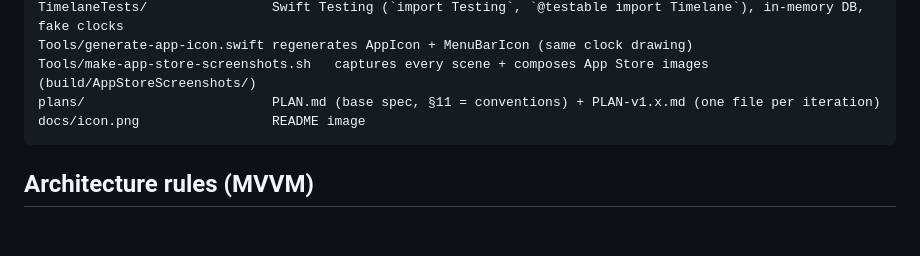
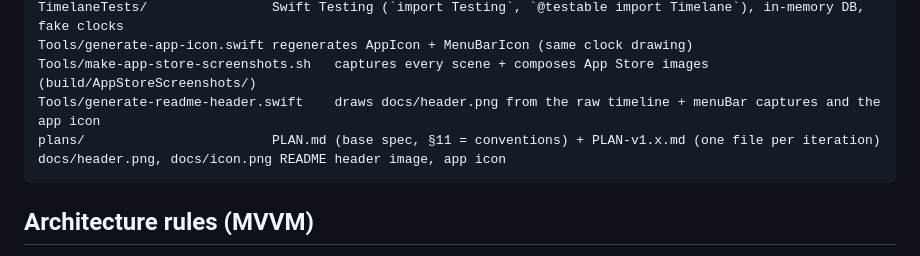
Before and after one commit to NickKoepr/Timelane, a Markdown page: AGENTS.md, the part around the change. GitHub-like rendering; blank space fills up the shorter version.

````diff
--- a/AGENTS.md
+++ b/AGENTS.md
@@ -77,8 +77,9 @@ Timelane/                     app target (folder is a synchronized group: new fi
 TimelaneTests/                Swift Testing (`import Testing`, `@testable import Timelane`), in-memory DB, fake clocks
 Tools/generate-app-icon.swift regenerates AppIcon + MenuBarIcon (same clock drawing)
 Tools/make-app-store-screenshots.sh   captures every scene + composes App Store images (build/AppStoreScreenshots/)
+Tools/generate-readme-header.swift    draws docs/header.png from the raw timeline + menuBar captures and the app icon
 plans/                        PLAN.md (base spec, §11 = conventions) + PLAN-v1.x.md (one file per iteration)
-docs/icon.png                 README image
+docs/header.png, docs/icon.png README header image, app icon
 ```
 
 ## Architecture rules (MVVM)
````
Also changed, not shown: README.md (+3 -2 lines), docs/header.png (added), 1 other file.
